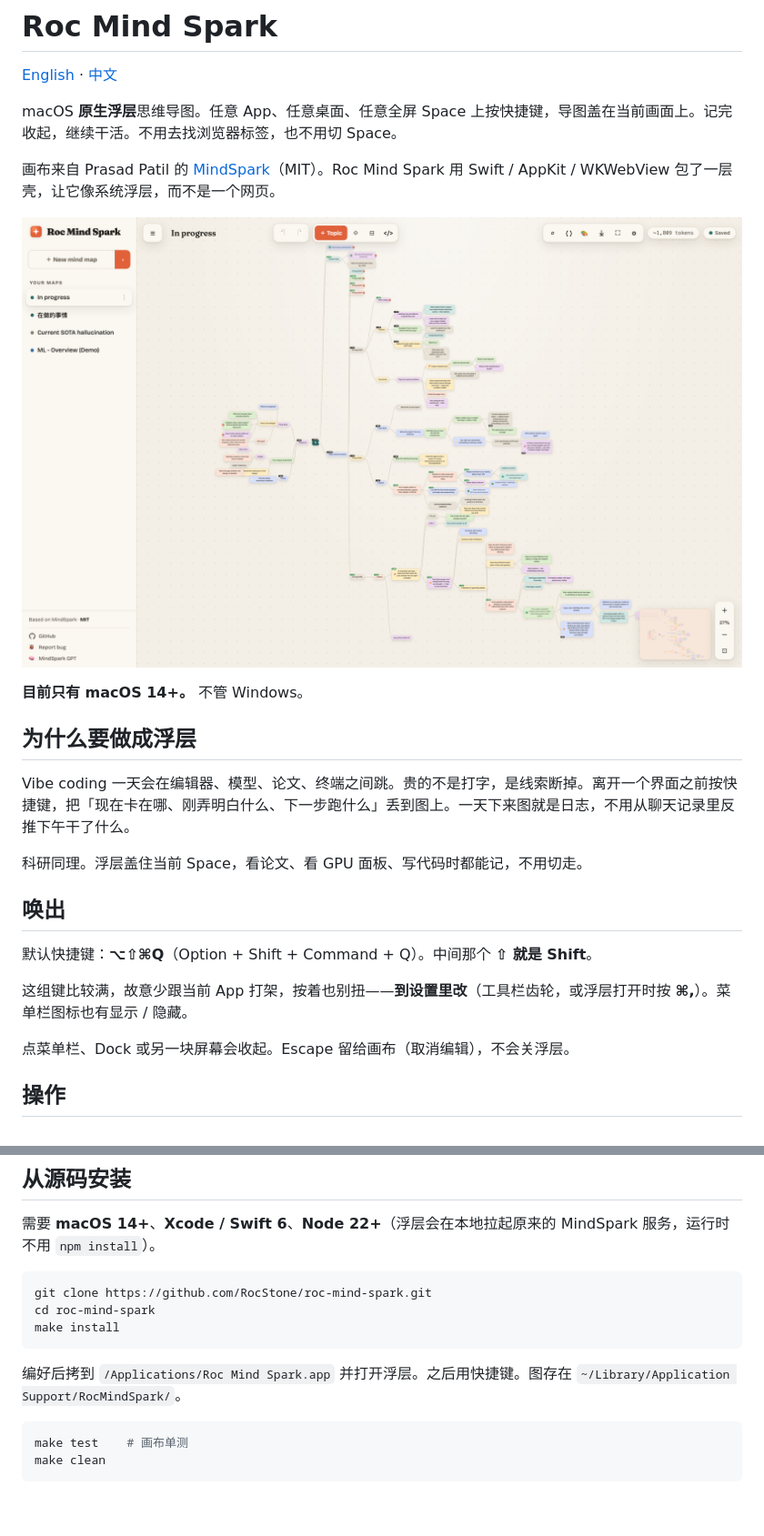
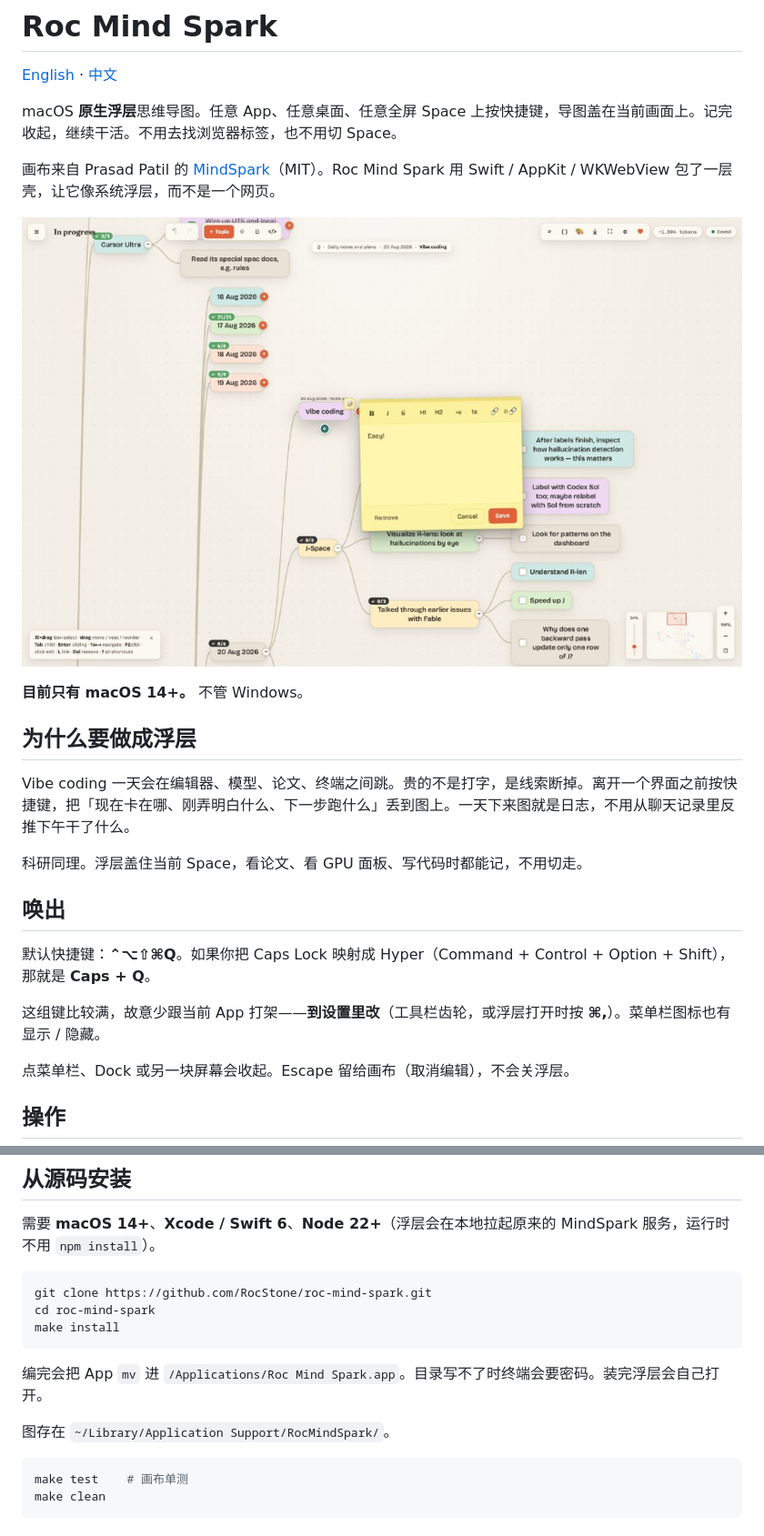
Before and after one commit to RocStone/roc-mind-spark, a Markdown page: README.zh.md, 2 parts joined by grey strips. Shown at 91% size. GitHub-like rendering; pictures changed too: docs/screenshot.png; blank space fills up the shorter version.

````diff
--- a/README.zh.md
+++ b/README.zh.md
@@ -7,7 +7,7 @@ macOS **原生浮层**思维导图。任意 App、任意桌面、任意全屏 Sp
 画布来自 Prasad Patil 的 [MindSpark](https://github.com/prasadpatil25/MindSpark)（MIT）。Roc Mind Spark 用 Swift / AppKit / WKWebView 包了一层壳，让它像系统浮层，而不是一个网页。
 
 <p align="center">
-  <img src="docs/screenshot.png" alt="Roc Mind Spark 浮层：一张名为 In progress 的研究与工程思维导图。" width="980">
+  <img src="docs/screenshot.png" alt="Roc Mind Spark 浮层，In progress 图：Daily notes、Cursor Ultra、按日期记的 vibe coding，以及笔记编辑。" width="1024">
 </p>
 
 **目前只有 macOS 14+。** 不管 Windows。
@@ -20,9 +20,9 @@ Vibe coding 一天会在编辑器、模型、论文、终端之间跳。贵的
 
 ## 唤出
 
-默认快捷键：**⌥⇧⌘Q**（Option + Shift + Command + Q）。中间那个 **⇧ 就是 Shift**。
+默认快捷键：**⌃⌥⇧⌘Q**。如果你把 Caps Lock 映射成 Hyper（Command + Control + Option + Shift），那就是 **Caps + Q**。
 
-这组键比较满，故意少跟当前 App 打架，按着也别扭——**到设置里改**（工具栏齿轮，或浮层打开时按 **⌘,**）。菜单栏图标也有显示 / 隐藏。
+这组键比较满，故意少跟当前 App 打架——**到设置里改**（工具栏齿轮，或浮层打开时按 **⌘,**）。菜单栏图标也有显示 / 隐藏。
 
 点菜单栏、Dock 或另一块屏幕会收起。Escape 留给画布（取消编辑），不会关浮层。
 
@@ -60,7 +60,9 @@ cd roc-mind-spark
 make install
 ```
 
-编好后拷到 `/Applications/Roc Mind Spark.app` 并打开浮层。之后用快捷键。图存在 `~/Library/Application Support/RocMindSpark/`。
+编完会把 App `mv` 进 `/Applications/Roc Mind Spark.app`。目录写不了时终端会要密码。装完浮层会自己打开。
+
+图存在 `~/Library/Application Support/RocMindSpark/`。
 
 ```bash
 make test    # 画布单测
````
Also changed, not shown: README.md (+6 -4 lines), 14 other files.
